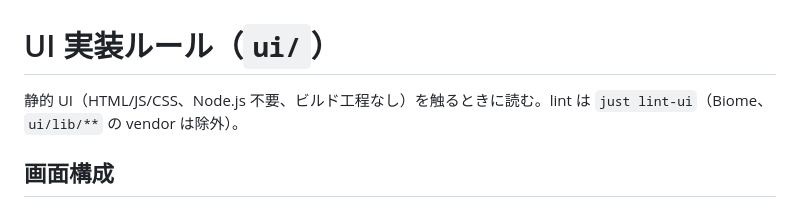
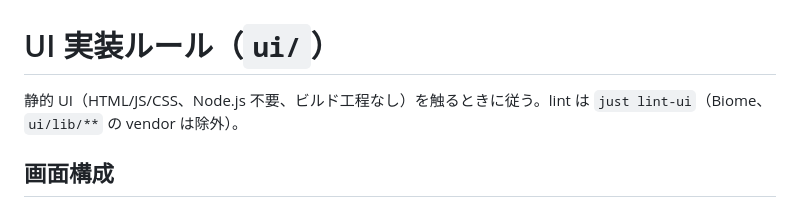
Before and after one commit to kan/musql, a Markdown page: .claude/rules/frontend.md, the part around the change. GitHub-like rendering.

```diff
--- a/.claude/rules/frontend.md
+++ b/.claude/rules/frontend.md
@@ -1,6 +1,6 @@
 # UI 実装ルール（`ui/`）
 
-静的 UI（HTML/JS/CSS、Node.js 不要、ビルド工程なし）を触るときに読む。lint は `just lint-ui`（Biome、`ui/lib/**` の vendor は除外）。
+静的 UI（HTML/JS/CSS、Node.js 不要、ビルド工程なし）を触るときに従う。lint は `just lint-ui`（Biome、`ui/lib/**` の vendor は除外）。
 
 ## 画面構成
 - **main** (`ui/index.html`, `ui/app.js`): 接続プロファイル一覧。
```
Also changed, not shown: .claude/rules/rust.md (+1 -1 lines), CLAUDE.md (+4 -2 lines).
